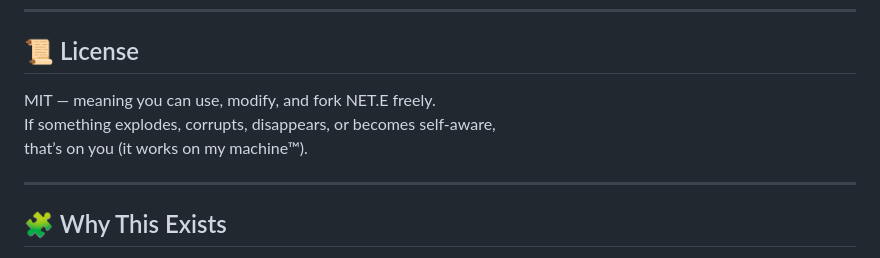
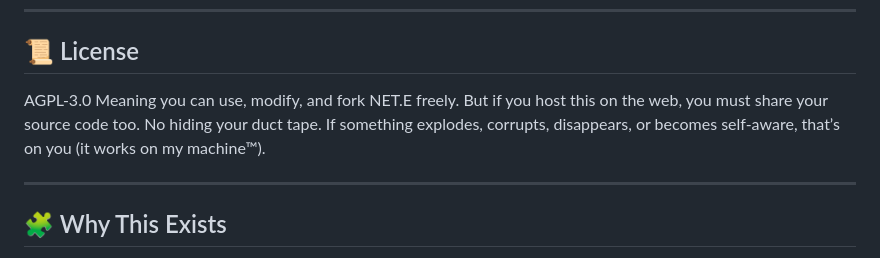
Before and after one commit to PHUC-GIT/Project_NETE, a Markdown page: README.md, the part around the change. GitHub-like rendering.

```diff
--- a/README.md
+++ b/README.md
@@ -134,9 +134,9 @@ Please refer to [note](https://github.com/PHUC-GIT/Project_NETE/blob/main/note.m
 ---
 
 ## 📜 License
-MIT — meaning you can use, modify, and fork NET.E freely.
-If something explodes, corrupts, disappears, or becomes self-aware,
-that’s on you (it works on my machine™).
+AGPL-3.0 Meaning you can use, modify, and fork NET.E freely.
+But if you host this on the web, you must share your source code too. No hiding your duct tape.
+If something explodes, corrupts, disappears, or becomes self-aware, that’s on you (it works on my machine™).
 
 ---
 
```
